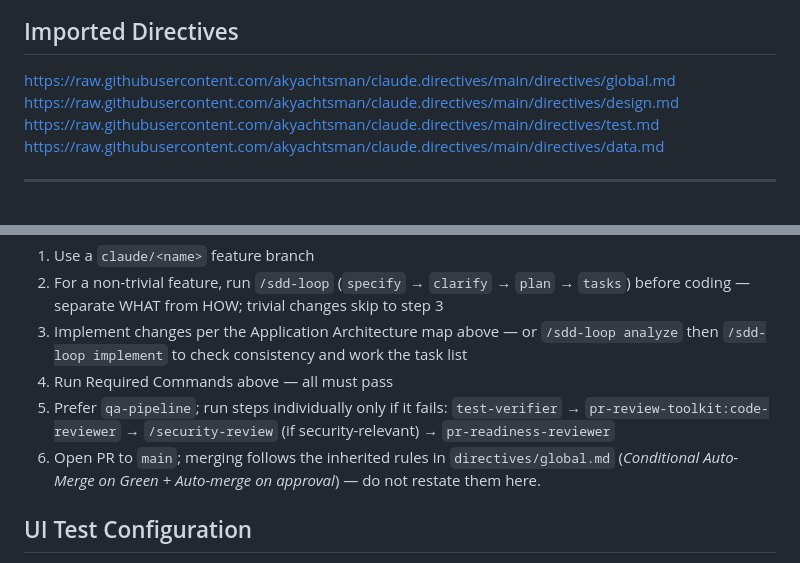
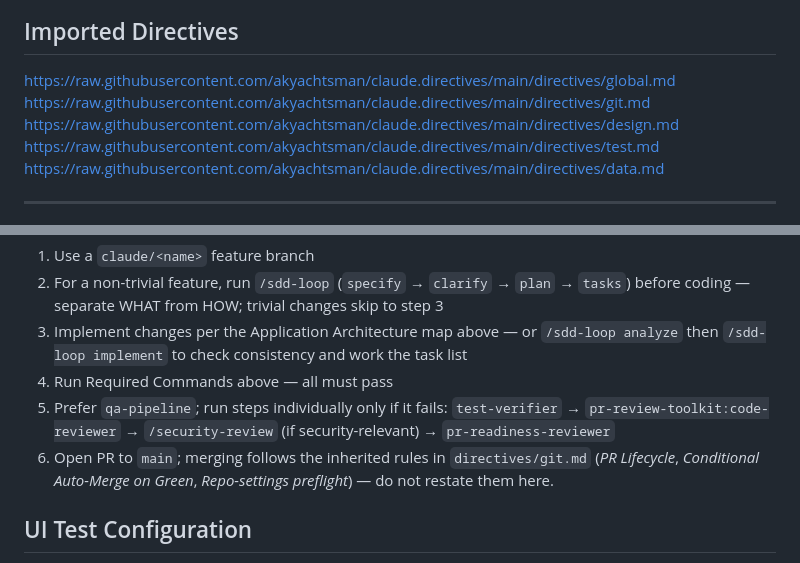
Before and after one commit to akyachtsman/claude.trading, a Markdown page: CLAUDE.md, 2 parts joined by grey strips. Drawn GitHub-style.

Commit message:
CLAUDE.md: import the new upstream git.md directive (#97)
directives/git.md now holds the PR lifecycle + auto-merge rules (moved
out of global.md, which keeps pointer stubs) plus the repo-settings
preflight (Allow auto-merge / Automatically delete head branches).
Added to the import list and re-pointed Agent Workflow step 6 at it.


Claude-Session: https://claude.ai/code/session_01T63KnrpdHCouRKXv3Uemjm

Co-authored-by: Claude <noreply@anthropic.com>

```diff
--- a/CLAUDE.md
+++ b/CLAUDE.md
@@ -2,6 +2,7 @@
 
 ## Imported Directives
 https://raw.githubusercontent.com/akyachtsman/claude.directives/main/directives/global.md
+https://raw.githubusercontent.com/akyachtsman/claude.directives/main/directives/git.md
 https://raw.githubusercontent.com/akyachtsman/claude.directives/main/directives/design.md
 https://raw.githubusercontent.com/akyachtsman/claude.directives/main/directives/test.md
 https://raw.githubusercontent.com/akyachtsman/claude.directives/main/directives/data.md
@@ -178,8 +179,8 @@ This project's look is its own — established at kickoff via `/design-intake`
 5. Prefer `qa-pipeline`; run steps individually only if it fails:
    `test-verifier` → `pr-review-toolkit:code-reviewer` → `/security-review` (if security-relevant) → `pr-readiness-reviewer`
 6. Open PR to `main`; merging follows the inherited rules in
-   `directives/global.md` (*Conditional Auto-Merge on Green* + *Auto-merge on
-   approval*) — do not restate them here.
+   `directives/git.md` (*PR Lifecycle*, *Conditional Auto-Merge on Green*,
+   *Repo-settings preflight*) — do not restate them here.
 
 ## UI Test Configuration
 Read by `ui-tester` and the Playwright kit at runtime — fill in before invoking agents:
```
